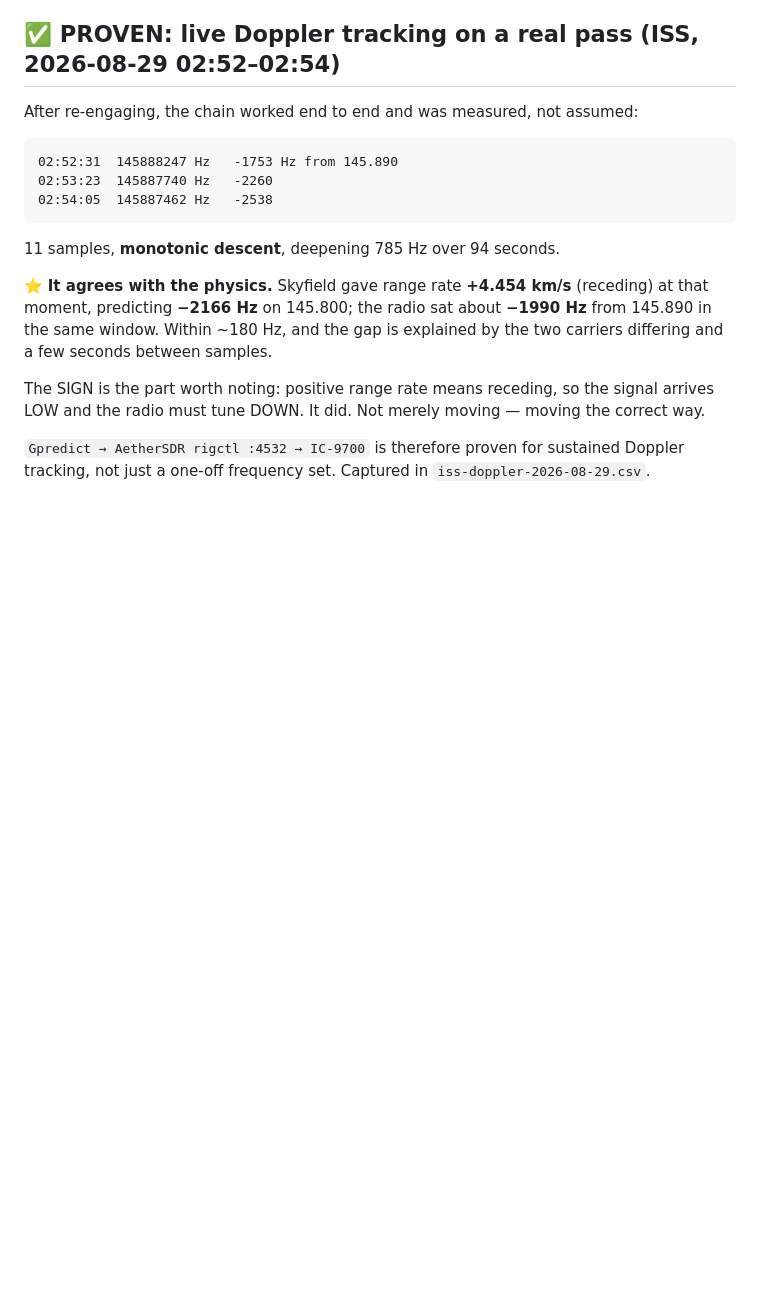
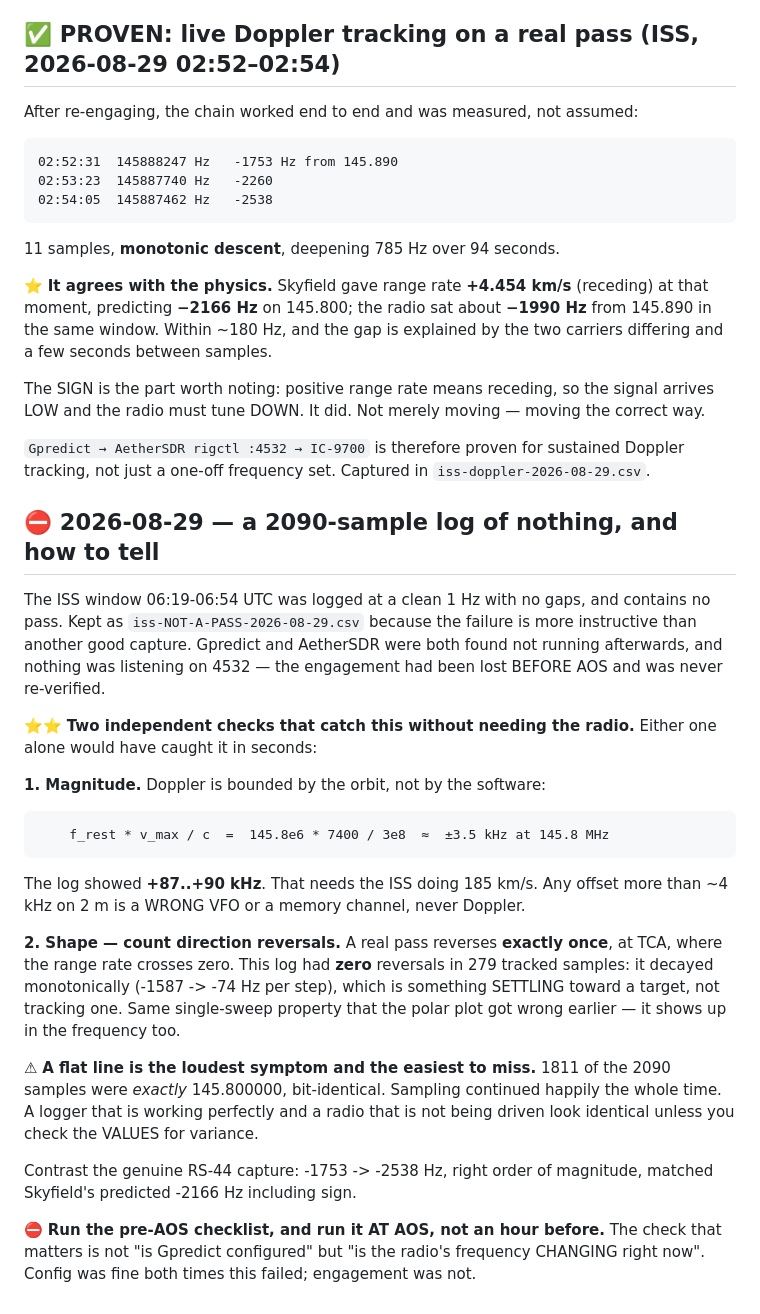
Before and after one commit to nigelfenton/shack-track, a Markdown page: DDE-FORMAT.md, the part around the change. Rendered like a GitHub page; blank space fills up the shorter version.

Commit message:
shack-track: keep the failed ISS log as evidence, and two checks that catch it
The 2026-08-29 ISS window logged 2090 samples at a clean 1 Hz and contains no
pass. Gpredict and AetherSDR were both found stopped afterwards with nothing on
4532 — engagement was lost before AOS and never re-verified. Same mistake as the
earlier restart: config and TLEs checked, the working thing not.

Renamed to iss-NOT-A-PASS-... so it cannot be mistaken for the RS-44 capture,
and written up because two checks would each have caught it in seconds without
any radio at all:

  MAGNITUDE  Doppler is bounded by the orbit: 145.8e6 * 7400/3e8 ~= +/-3.5 kHz.
             The log showed +87..+90 kHz, which needs the ISS at 185 km/s.
             Anything past ~4 kHz on 2 m is a wrong VFO, never Doppler.

  SHAPE      A real pass reverses direction exactly ONCE, at TCA. This had zero
             reversals in 279 samples and decayed monotonically -1587 -> -74 Hz
             per step: something settling toward a target, not tracking one.

⚠ 1811 of 2090 samples were bit-identical 145.800000. A working logger and an
undriven radio look the same unless you check the values for variance.

Co-Authored-By: Claude Opus 5 <noreply@anthropic.com>

```diff
--- a/DDE-FORMAT.md
+++ b/DDE-FORMAT.md
@@ -311,3 +311,39 @@ moving the correct way.
 `Gpredict → AetherSDR rigctl :4532 → IC-9700` is therefore proven for sustained
 Doppler tracking, not just a one-off frequency set. Captured in
 `iss-doppler-2026-08-29.csv`.
+
+## ⛔ 2026-08-29 — a 2090-sample log of nothing, and how to tell
+
+The ISS window 06:19-06:54 UTC was logged at a clean 1 Hz with no gaps, and
+contains no pass. Kept as `iss-NOT-A-PASS-2026-08-29.csv` because the failure is
+more instructive than another good capture. Gpredict and AetherSDR were both
+found not running afterwards, and nothing was listening on 4532 — the engagement
+had been lost BEFORE AOS and was never re-verified.
+
+⭐⭐ **Two independent checks that catch this without needing the radio.**
+Either one alone would have caught it in seconds:
+
+**1. Magnitude.** Doppler is bounded by the orbit, not by the software:
+
+        f_rest * v_max / c  =  145.8e6 * 7400 / 3e8  ≈  ±3.5 kHz at 145.8 MHz
+
+The log showed **+87..+90 kHz**. That needs the ISS doing 185 km/s. Any offset
+more than ~4 kHz on 2 m is a WRONG VFO or a memory channel, never Doppler.
+
+**2. Shape — count direction reversals.** A real pass reverses **exactly once**,
+at TCA, where the range rate crosses zero. This log had **zero** reversals in 279
+tracked samples: it decayed monotonically (-1587 -> -74 Hz per step), which is
+something SETTLING toward a target, not tracking one. Same single-sweep property
+that the polar plot got wrong earlier — it shows up in the frequency too.
+
+⚠ **A flat line is the loudest symptom and the easiest to miss.** 1811 of the
+2090 samples were *exactly* 145.800000, bit-identical. Sampling continued
+happily the whole time. A logger that is working perfectly and a radio that is
+not being driven look identical unless you check the VALUES for variance.
+
+Contrast the genuine RS-44 capture: -1753 -> -2538 Hz, right order of magnitude,
+matched Skyfield's predicted -2166 Hz including sign.
+
+⛔ **Run the pre-AOS checklist, and run it AT AOS, not an hour before.** The
+check that matters is not "is Gpredict configured" but "is the radio's frequency
+CHANGING right now". Config was fine both times this failed; engagement was not.
```
